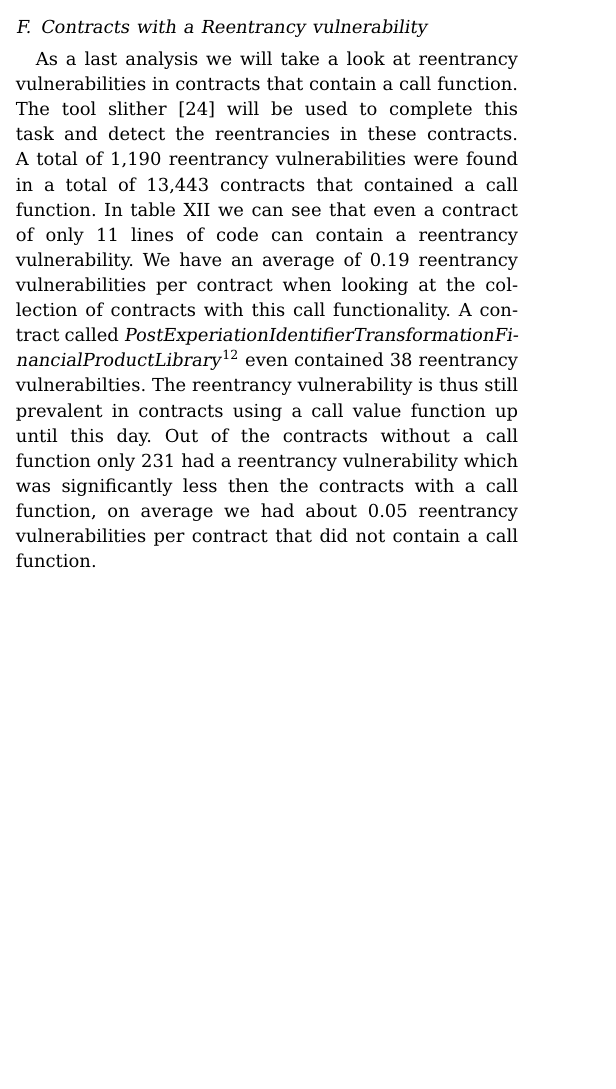
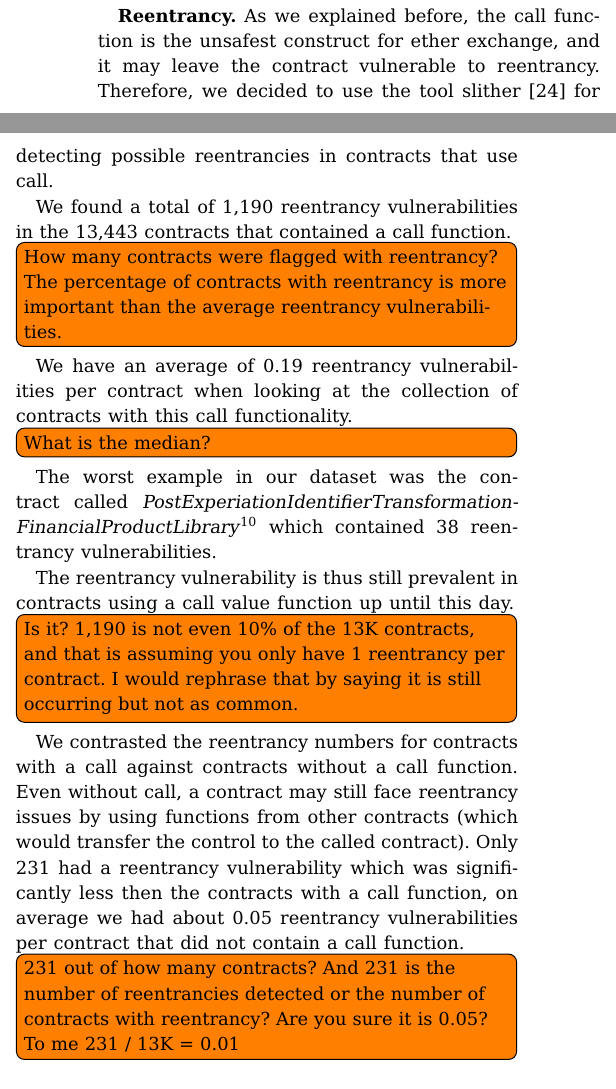
Before and after one commit to DarinVerheijke/vulnerabilities_catalog, a LaTeX paper (Final/wetseb2022.tex): part of one column of page 9 of 12 before the commit and two parts of the columns of page 8 of 12 after it, the two joined at a grey line, cut at the place of the change, the shorter picture padded with empty space. Compiled offline with pdfLaTeX.

Commit message:
Moved reentrancy results to be inside subSection IV.C Contracts with call. Revised reentrancy results

```diff
--- a/Final/wetseb2022.tex
+++ b/Final/wetseb2022.tex
@@ -561,6 +561,36 @@ Table~\ref{tab:call} show the Ether exchange and guard methods considering only
 \end{tabular}
 \end{table}
 
+\textbf{Reentrancy.} As we explained before, the call function is the unsafest construct for ether exchange, and it may leave the contract vulnerable to reentrancy. Therefore, we decided to use the tool slither~\cite{slither} for detecting possible reentrancies in contracts that use call.
+
+We found a total of 1,190 reentrancy vulnerabilities in the 13,443 contracts that contained a call function.
+\todo[inline]{How many contracts were flagged with reentrancy? The percentage of contracts with reentrancy is more important than the average reentrancy vulnerabilities.}
+We have an average of 0.19 reentrancy vulnerabilities per contract when looking at the collection of contracts with this call functionality.
+\todo[inline]{What is the median?}
+The worst example in our dataset was the contract called
+\textit{PostExperiationIdentifierTransformationFinancialProductLibrary}\footnote{\url{https://etherscan.io/address/0xAb955711ECd766Ce70dc2DbF2D9e0E8e4b431232\#code}} which contained 38 reentrancy vulnerabilities.
+
+The reentrancy vulnerability is thus still prevalent in contracts using a call value function up until this day.\todo[inline]{Is it? 1,190 is not even 10\% of the 13K contracts, and that is assuming you only have 1 reentrancy per contract. I would rephrase that by saying it is still occurring but not as common.}
+
+We contrasted the reentrancy numbers for contracts with a call against contracts without a call function. Even without call, a contract may still face reentrancy issues by using functions from other contracts (which would transfer the control to the called contract). Only 231 had a reentrancy vulnerability which was significantly less then the contracts with a call function, on average we had about 0.05 reentrancy vulnerabilities per contract that did not contain a call function.
+\todo[inline]{231 out of how many contracts? And 231 is the number of reentrancies detected or the number of contracts with reentrancy? Are you sure it is 0.05? To me 231 /  13K = 0.01}
+
+%% Henrique: It is not really important, since they are a subset of Call contracts
+%\begin{table}
+%\center
+%  \caption{Contracts (containing a call function) with Reentrancies - Lines of Code}
+%  \label{tab:re-loc}
+%  \begin{tabular}{c c c c c}
+%    \hline
+%    Min & Median & Average & Std. Dev. & Max \\
+%    \hline
+%   11 & 639 & 672 & 530 & 5,225 \\
+%  \hline
+%\end{tabular}
+%\end{table}
+
+
+
 \subsection{Contracts using Transfer}
 
 Now, we focus only on the contracts that contain a transfer function. Transfer is a much safer alternative than call for Ether exchange. Therefore, we expect the contracts using transfer to have different characteristics than the ones using call.
@@ -659,8 +689,3 @@ Table~\ref{tab:send} show the Ether exchange and guard methods considering only
 \end{tabular}
 \end{table}
 
-\subsection{Contracts with a Reentrancy vulnerability}
-
-As a last analysis we will take a look at reentrancy vulnerabilities in contracts that contain a call function. The tool slither~\cite{slither} will be used to complete this task and detect the reentrancies in these contracts.
-A total of 1,190 reentrancy vulnerabilities were found in a total of 13,443 contracts that contained a call function. In table~\ref{tab:re-loc} we can see that even a contract of only 11 lines of code can contain a reentrancy vulnerability. We have an average of 0.19 reentrancy vulnerabilities per contract when looking at the collection of contracts with this call functionality. A contract called
- \textit{PostExperiationIdentifierTransformationFinancialProductLibrary}\footnote{\url{https://etherscan.io/address/0xAb955711ECd766Ce70dc2DbF2D9e0E8e4b431232\#code}} even contained 38 reentrancy vulnerabilties. The reentrancy vulnerability is thus still prevalent in contracts using a call value function up until this day. Out of the contracts without a call function only 231 had a reentrancy vulnerability which was significantly less then the contracts with a call function, on average we had about 0.05 reentrancy vulnerabilities per contract that did not contain a call function.
```
Also changed, not shown: Final/wetseb2022.tex (14 more changed lines).
